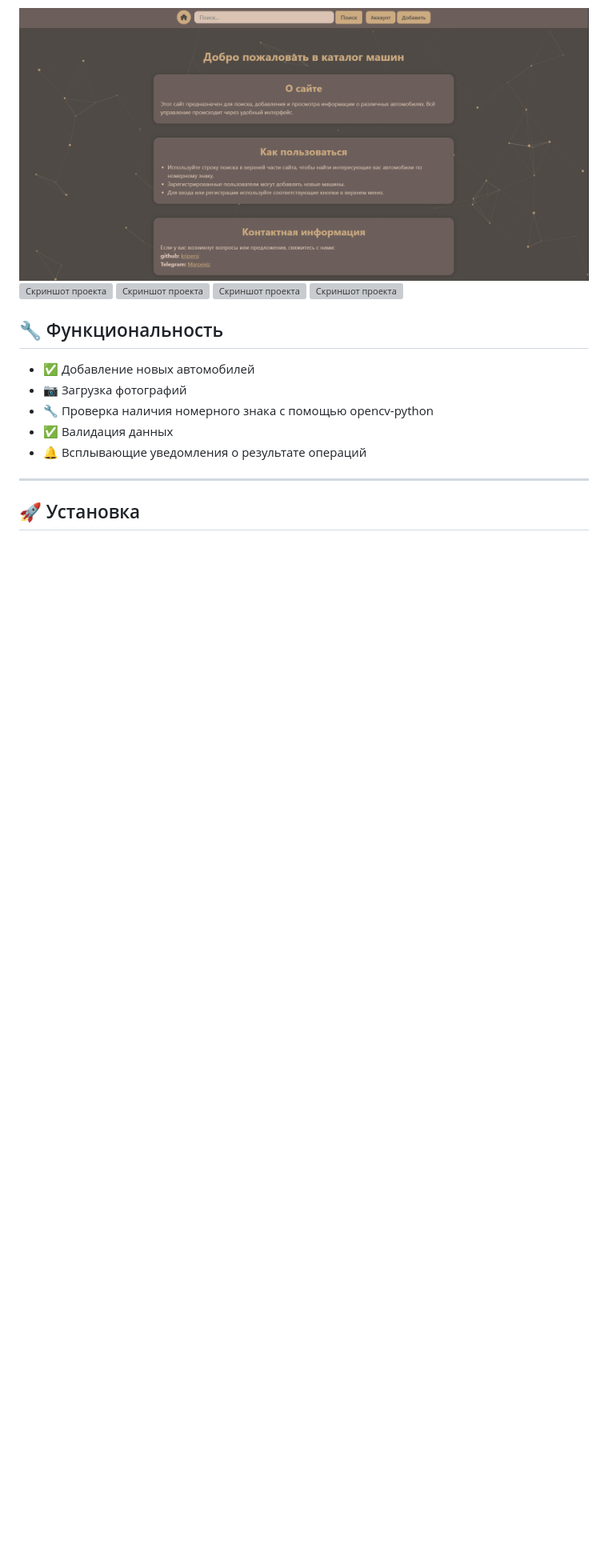
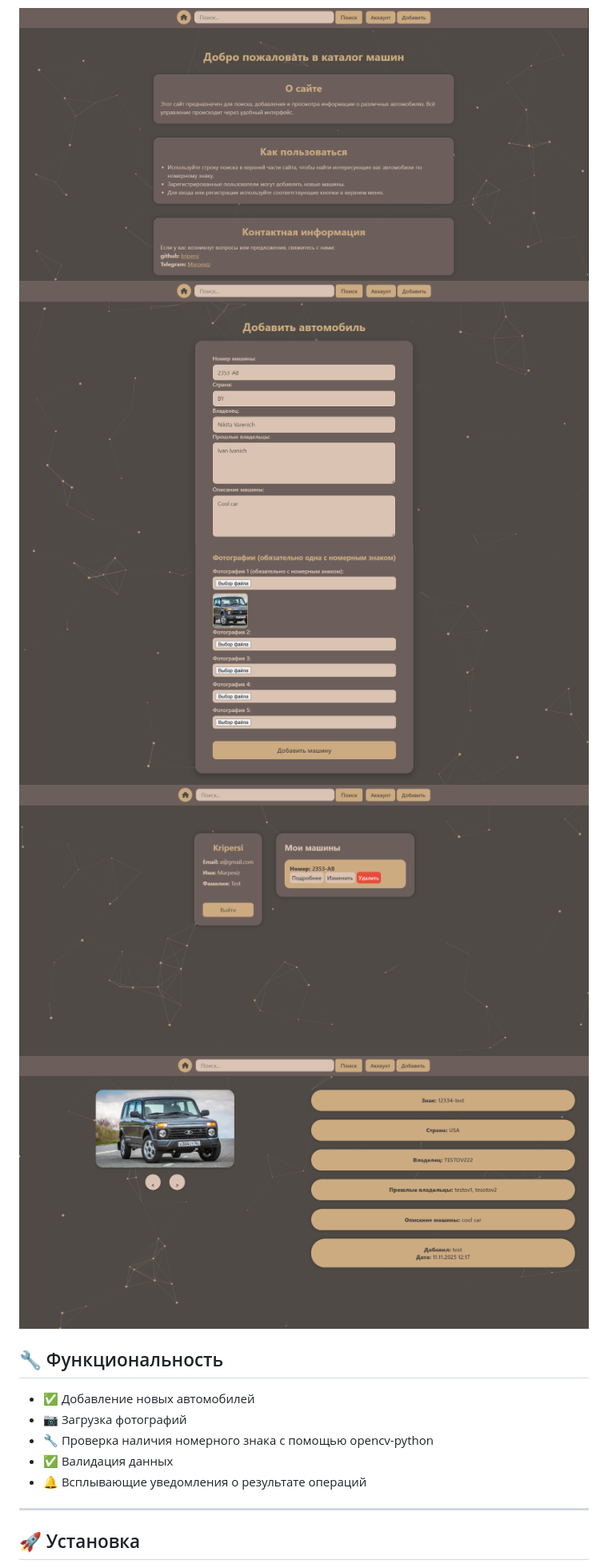
Before and after one commit to kripersi/Car_detect_site, a Markdown page: README.md, the part around the change. Shown: that part at 80% size. GitHub-like rendering; blank space fills up the shorter version; grey boxes are pictures that could not be loaded.

```diff
--- a/README.md
+++ b/README.md
@@ -24,10 +24,10 @@
 
 ## 📷 Фото
 ![Скриншот проекта](https://github.com/kripersi/Car_detect_site/blob/main/screenshots/main.png)
-![Скриншот проекта](https://github.com/kripersi/Car_detect_site/blob/main/screenshots/photo.png")
-![Скриншот проекта](https://github.com/kripersi/Car_detect_site/blob/main/screenshots/photo2.png")
-![Скриншот проекта](https://github.com/kripersi/Car_detect_site/blob/main/screenshots/photo3.png")
-![Скриншот проекта](https://github.com/kripersi/Car_detect_site/blob/main/screenshots/photo4.png")
+![Скриншот проекта](https://github.com/kripersi/Car_detect_site/blob/main/screenshots/photo.png)
+![Скриншот проекта](https://github.com/kripersi/Car_detect_site/blob/main/screenshots/photo2.png)
+![Скриншот проекта](https://github.com/kripersi/Car_detect_site/blob/main/screenshots/photo3.png)
+![Скриншот проекта](https://github.com/kripersi/Car_detect_site/blob/main/screenshots/photo4.png)
 
 ## 🔧 Функциональность
 
```
